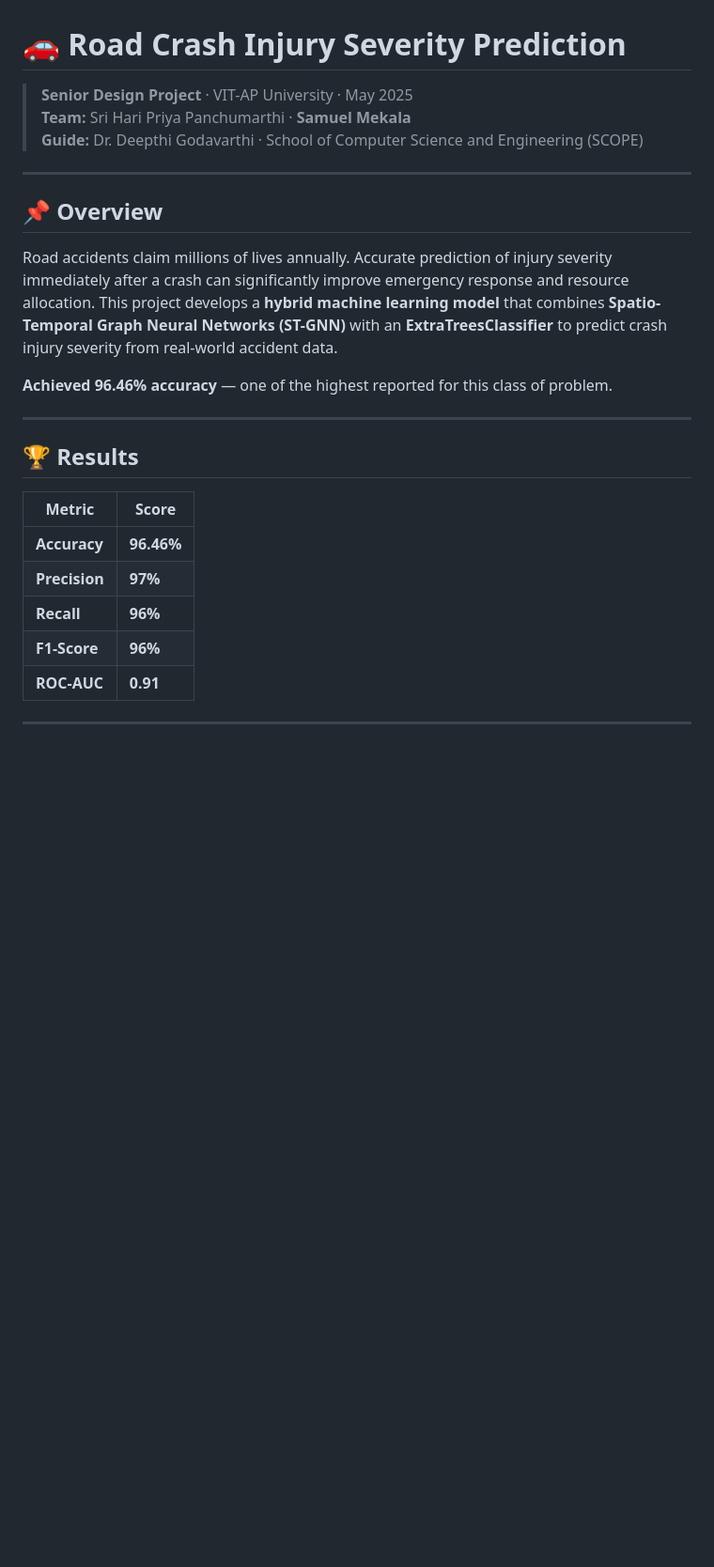
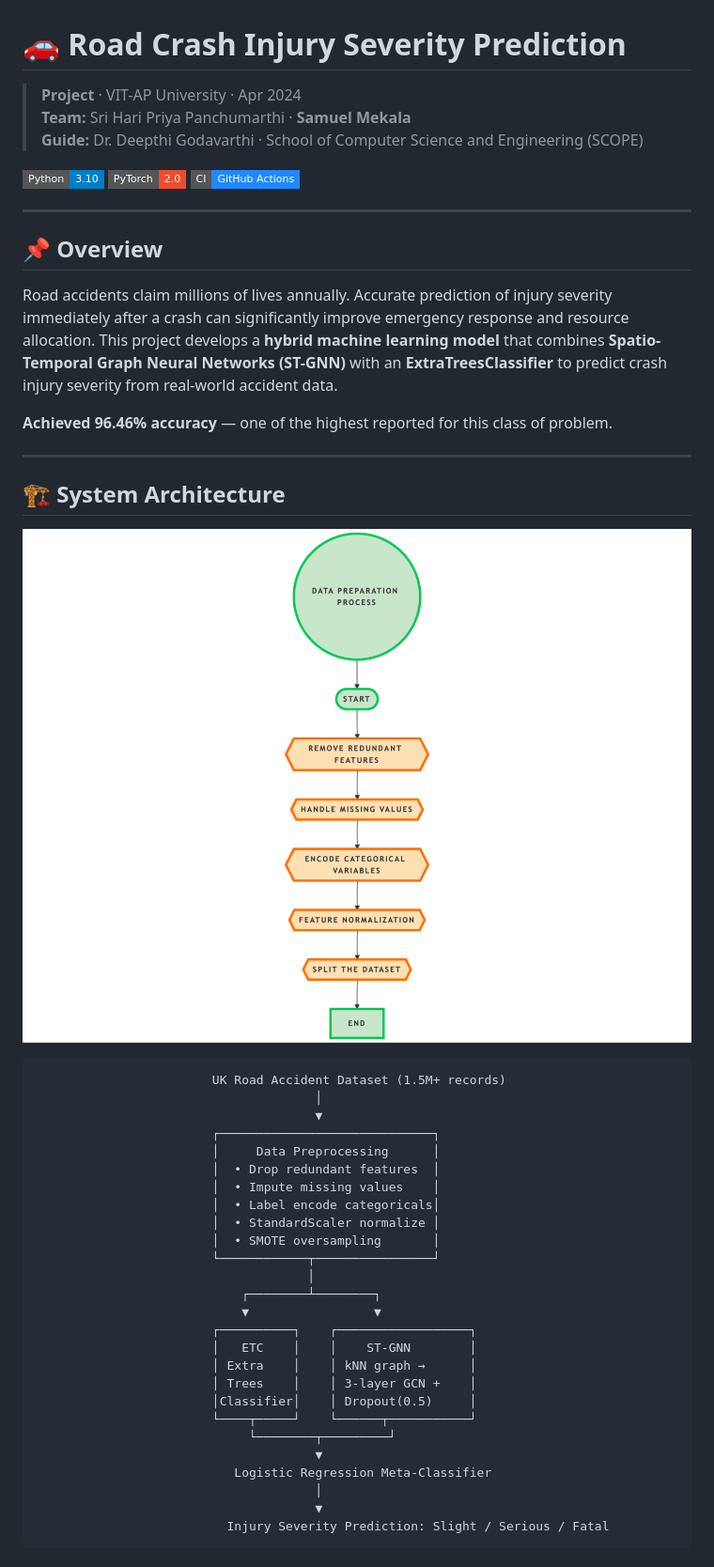
Before and after one commit to samuel-mekala/road-crash-severity, a Markdown page: README.md, the part around one of its changes. Shown at 94% size. GitHub-like rendering; badges without logos; blank space fills up the shorter version.

````diff
--- a/README.md
+++ b/README.md
@@ -1,8 +1,12 @@
 # 🚗 Road Crash Injury Severity Prediction
 
-> **Senior Design Project** · VIT-AP University · May 2025
+> **Project** · VIT-AP University · Apr 2024
 > **Team:** Sri Hari Priya Panchumarthi · **Samuel Mekala**
 > **Guide:** Dr. Deepthi Godavarthi · School of Computer Science and Engineering (SCOPE)
+
+[![Python](https://img.shields.io/badge/Python-3.10-blue?style=flat-square&logo=python)](https://python.org)
+[![PyTorch](https://img.shields.io/badge/PyTorch-2.0-EE4C2C?style=flat-square&logo=pytorch)](https://pytorch.org)
+[![CI](https://img.shields.io/badge/CI-GitHub%20Actions-2088FF?style=flat-square&logo=github-actions)](/.github/workflows/ci.yml)
 
 -----
 
@@ -14,12 +18,36 @@ Road accidents claim millions of lives annually. Accurate prediction of injury s
 
 -----
 
-## 🏆 Results
+## 🏗️ System Architecture
 
-|Metric       |Score     |
-|-------------|----------|
-|**Accuracy** |**96.46%**|
-|**Precision**|**97%**   |
-|**Recall**   |**96%**   |
-|**F1-Score** |**96%**   |
-|**ROC-AUC**  |**0.91**  |
+![Hybrid Model Framework](images/hybrid_model_framework.png)
+
+```
+                        UK Road Accident Dataset (1.5M+ records)
+                                      │
+                                      ▼
+                        ┌─────────────────────────────┐
+                        │     Data Preprocessing      │
+                        │  • Drop redundant features  │
+                        │  • Impute missing values    │
+                        │  • Label encode categoricals│
+                        │  • StandardScaler normalize │
+                        │  • SMOTE oversampling       │
+                        └────────────┬────────────────┘
+                                     │
+                            ┌────────┴────────┐
+                            ▼                 ▼
+                        ┌──────────┐    ┌──────────────────┐
+                        │   ETC    │    │    ST-GNN        │
+                        │ Extra    │    │ kNN graph →      │
+                        │ Trees    │    │ 3-layer GCN +    │
+                        │Classifier│    │ Dropout(0.5)     │
+                        └────┬─────┘    └──────┬───────────┘
+                             └────────┬─────────┘
+                                      ▼
+                           Logistic Regression Meta-Classifier
+                                      │
+                                      ▼
+                          Injury Severity Prediction: Slight / Serious / Fatal
+```
+
````
Also changed, not shown: other parts of README.md (+70 -42 lines).
